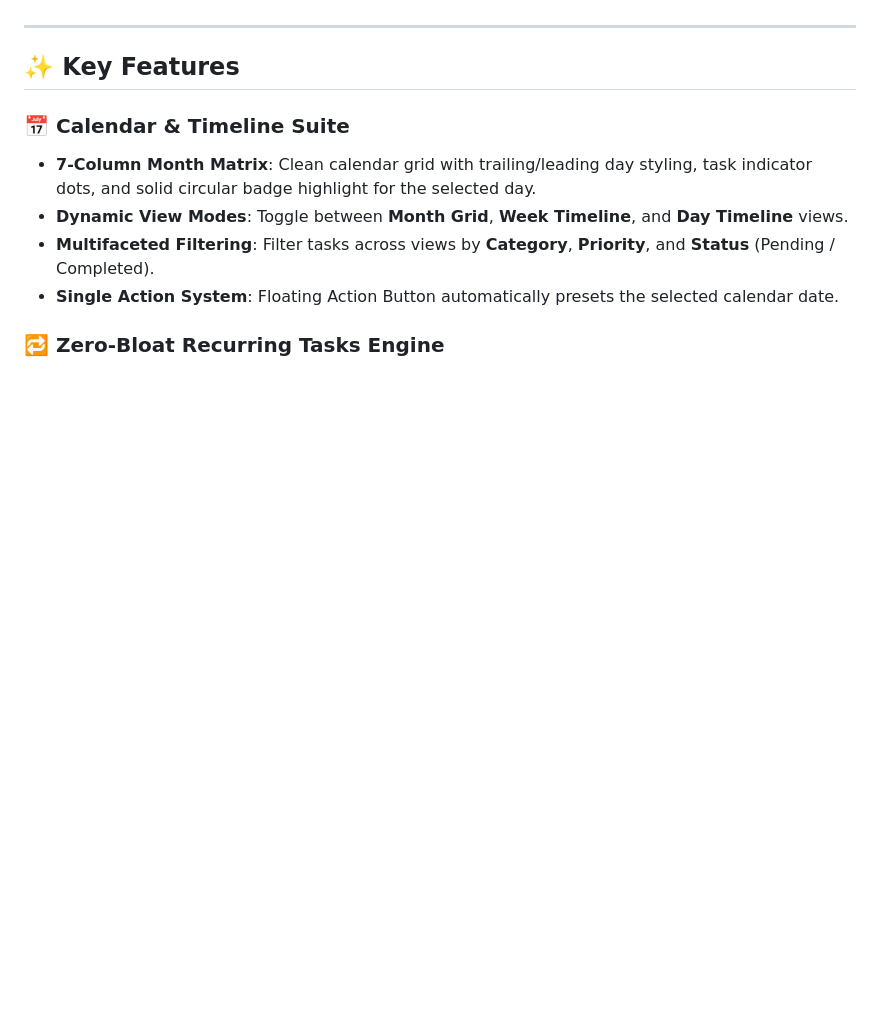
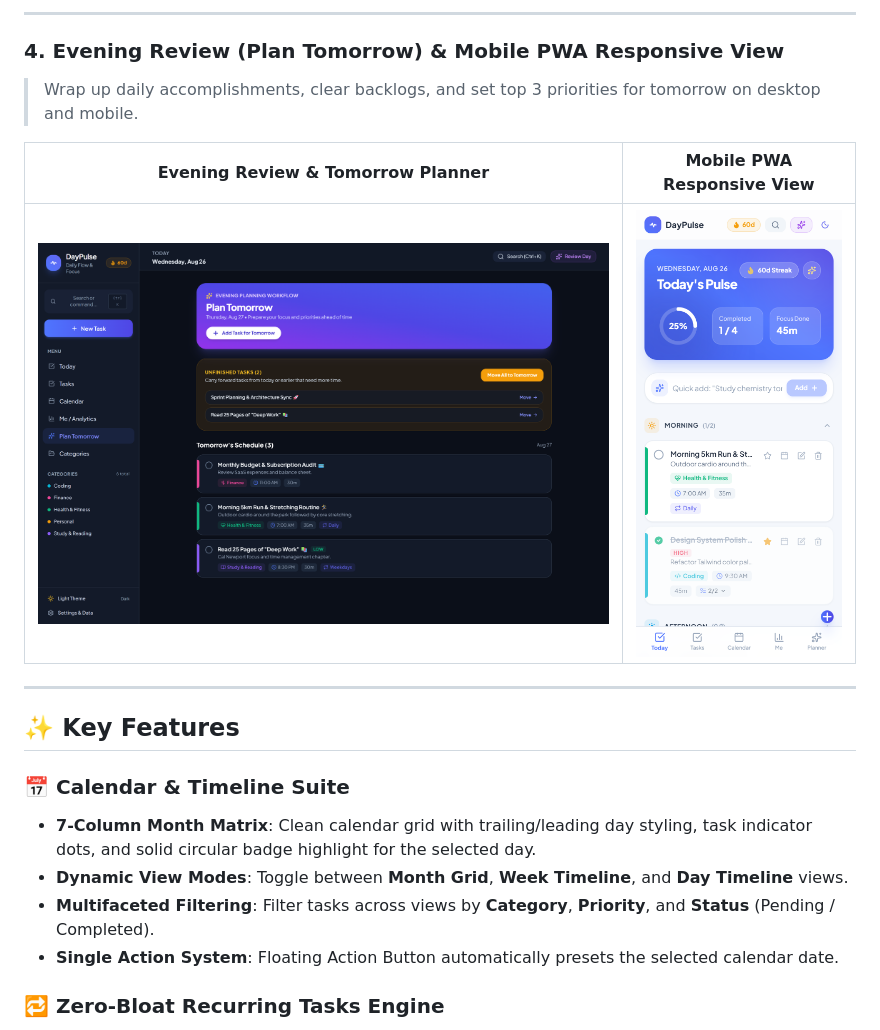
Before and after one commit to KeenuX/DayPulse, a Markdown page: README.md, the part around one of its changes. Drawn GitHub-style; blank space fills up the shorter version.

```diff
--- a/README.md
+++ b/README.md
@@ -15,3 +45,11 @@ Live on-> https://daypulse.antideploy.com/
+---
+
+### 4. Evening Review (Plan Tomorrow) & Mobile PWA Responsive View
+> Wrap up daily accomplishments, clear backlogs, and set top 3 priorities for tomorrow on desktop and mobile.
+
+| Evening Review & Tomorrow Planner | Mobile PWA Responsive View |
+| :---: | :---: |
+| ![Plan Tomorrow Planner](Website/screenshots/05_planner_page.png) | <img src="Website/screenshots/07_mobile_responsive.png" alt="Mobile Responsive Experience" width="340px" /> |
 
 ---
 
```
Also changed, not shown: other parts of README.md (+31 -1 lines).
